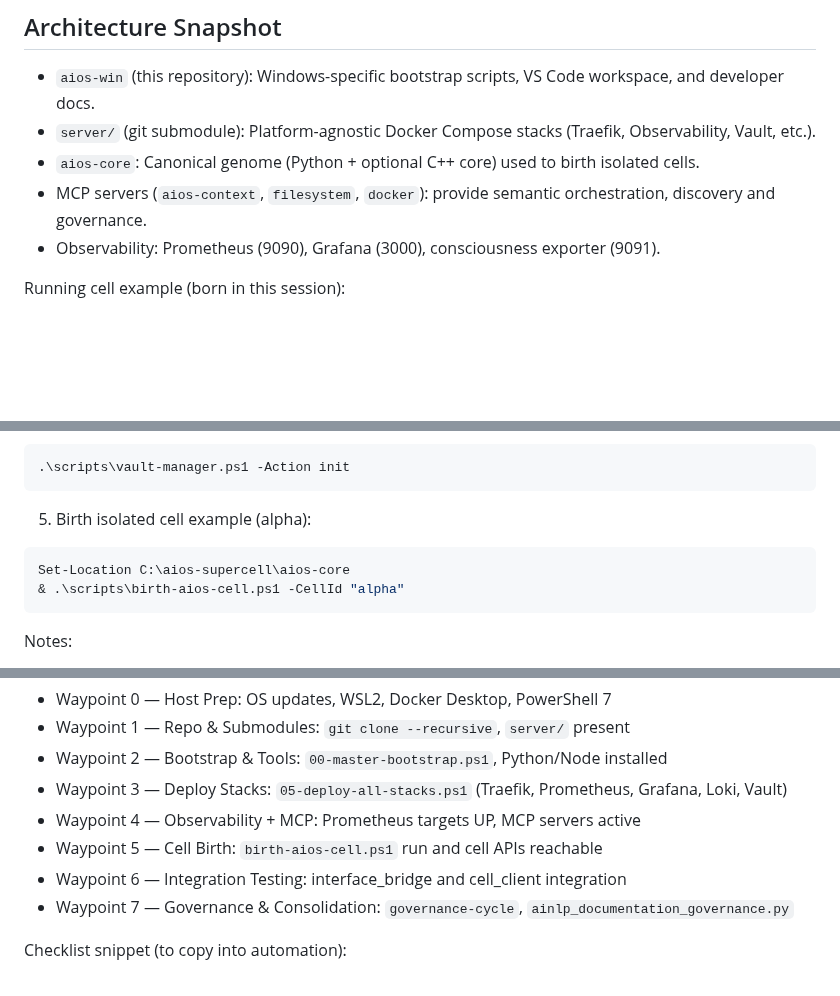
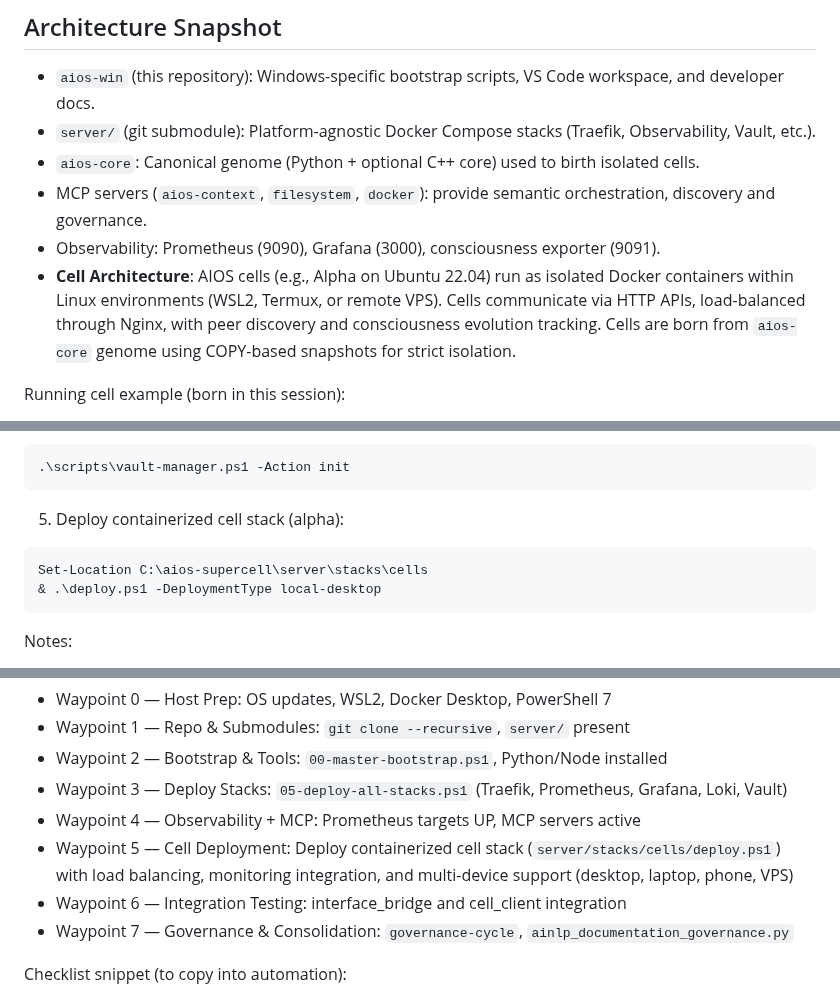
Before and after one commit to Tecnocrat/aios-win, a Markdown page: dev_path_win.md, 3 parts joined by grey strips. Rendered like a GitHub page; blank space fills up the shorter version.

Commit message:
chore: update cell architecture and deployment instructions in dev_path_win.md

````diff
--- a/dev_path_win.md
+++ b/dev_path_win.md
@@ -22,6 +22,7 @@
 - `aios-core`: Canonical genome (Python + optional C++ core) used to birth isolated cells.
 - MCP servers (`aios-context`, `filesystem`, `docker`): provide semantic orchestration, discovery and governance.
 - Observability: Prometheus (9090), Grafana (3000), consciousness exporter (9091).
+- **Cell Architecture**: AIOS cells (e.g., Alpha on Ubuntu 22.04) run as isolated Docker containers within Linux environments (WSL2, Termux, or remote VPS). Cells communicate via HTTP APIs, load-balanced through Nginx, with peer discovery and consciousness evolution tracking. Cells are born from `aios-core` genome using COPY-based snapshots for strict isolation.
 
 Running cell example (born in this session):
 - Cell ID: `alpha`
@@ -50,10 +51,10 @@ cd C:\aios-supercell
 ```powershell
 .\scripts\vault-manager.ps1 -Action init
 ```
-5) Birth isolated cell example (alpha):
+5) Deploy containerized cell stack (alpha):
 ```powershell
-Set-Location C:\aios-supercell\aios-core
-& .\scripts\birth-aios-cell.ps1 -CellId "alpha"
+Set-Location C:\aios-supercell\server\stacks\cells
+& .\deploy.ps1 -DeploymentType local-desktop
 ```
 
 Notes:
@@ -70,7 +71,7 @@ Waypoints are the canonical stages in the deployment and development lifecycle.
 - Waypoint 2 — Bootstrap & Tools: `00-master-bootstrap.ps1`, Python/Node installed
 - Waypoint 3 — Deploy Stacks: `05-deploy-all-stacks.ps1` (Traefik, Prometheus, Grafana, Loki, Vault)
 - Waypoint 4 — Observability + MCP: Prometheus targets UP, MCP servers active
-- Waypoint 5 — Cell Birth: `birth-aios-cell.ps1` run and cell APIs reachable
+- Waypoint 5 — Cell Deployment: Deploy containerized cell stack (`server/stacks/cells/deploy.ps1`) with load balancing, monitoring integration, and multi-device support (desktop, laptop, phone, VPS)
 - Waypoint 6 — Integration Testing: interface_bridge and cell_client integration
 - Waypoint 7 — Governance & Consolidation: `governance-cycle`, `ainlp_documentation_governance.py`
 
````
Also changed, not shown: other parts of dev_path_win.md (+1 -0 lines).
